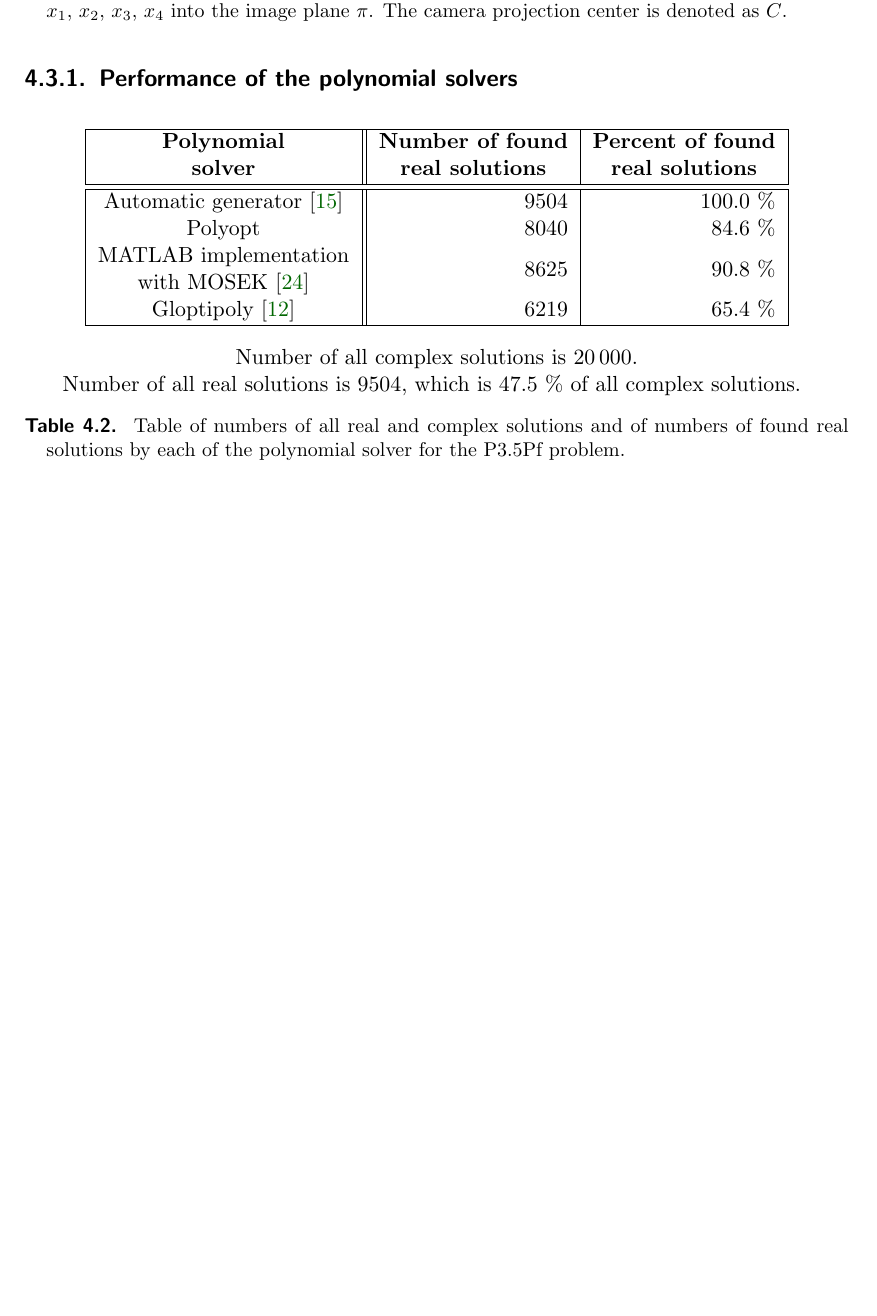
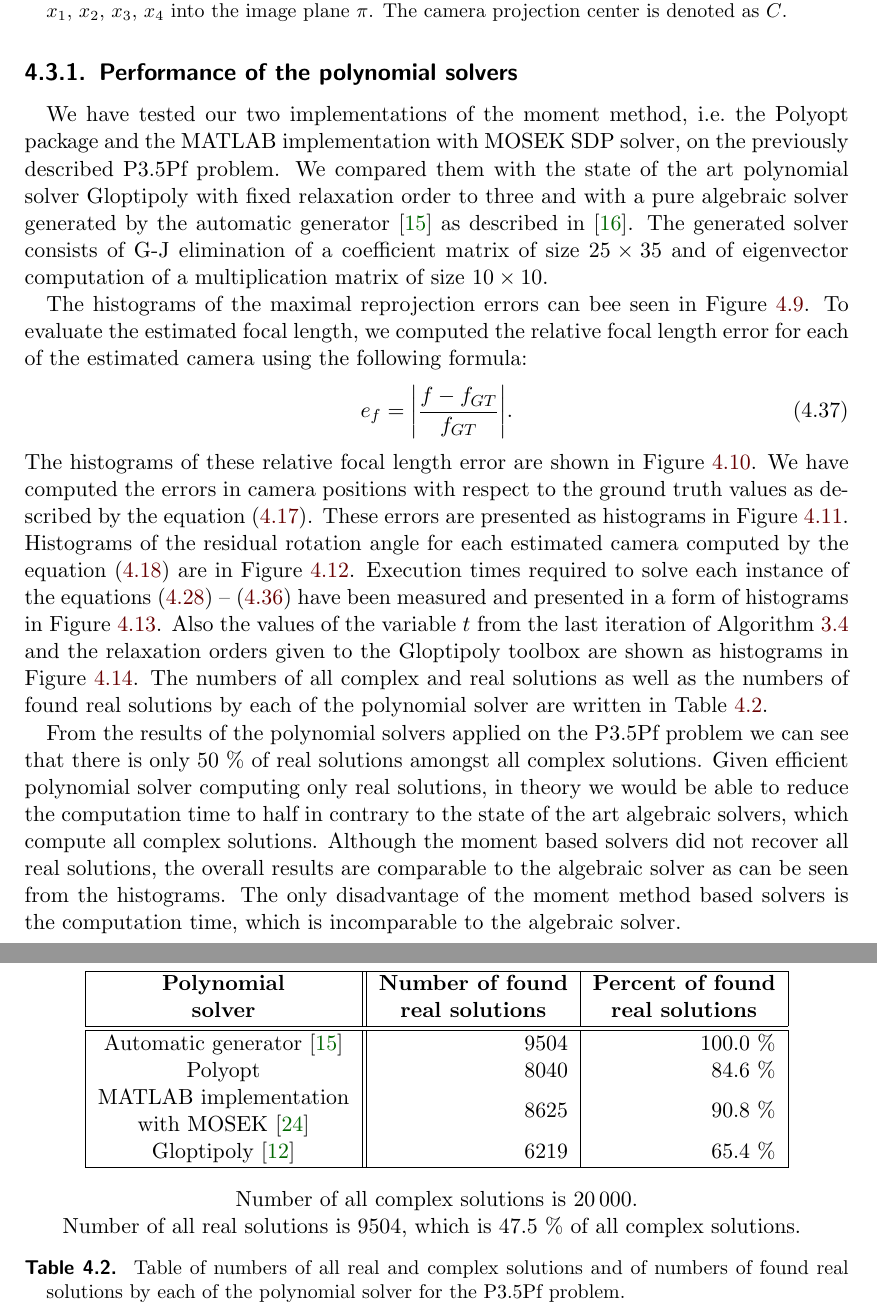
Before and after one commit to PavelTrutman/SDPinComputerVision, a LaTeX thesis (thesis.tex, which reads application.tex): part of page 75 of 83 before the commit and two parts of pages 75 and 79 of 84 after it, the two joined at a grey line, cut so that both start at the same text, the shorter picture padded with empty space. The pictures show the PDF file thesis.pdf that the author committed with the source.

Commit message:
Performance of the polynomial solvers on P3.5Pf problem.

```diff
--- a/application.tex
+++ b/application.tex
@@ -268,6 +268,24 @@ Then the real roots $\xi_1, \xi_2, \xi_3, \xi_4$ of the equations \refeqb{app:P3
 From the solutions the focal length $f$, the camera location $C$ and the camera rotation $R$ has been computed in a standard way.
 Then the best triple $f$, $C$ and $R$ minimizing the maximal reprojection error on all correspondences in the images for each camera and solver has been selected.
 
+\subsection{Performance of the polynomial solvers}
+We have tested our two implementations of the moment method, i.e.\ the Polyopt package and the MATLAB implementation with MOSEK SDP solver, on the previously described P3.5Pf problem.
+We compared them with the state of the art polynomial solver Gloptipoly with fixed relaxation order to three and with a pure algebraic solver generated by the automatic generator \cite{autogen} as described in \cite{P35Pf}.
+The generated solver consists of G-J elimination of a coefficient matrix of size $25 \times 35$ and of eigenvector computation of a multiplication matrix of size $10 \times 10$.
+
+The histograms of the maximal reprojection errors can bee seen in \reffig{app:P35Pf:histErr}.
+To evaluate the estimated focal length, we computed the relative focal length error for each of the estimated camera using the following formula:
+\begin{align}
+  e_f &= \bigg|\frac{f-f_{GT}}{f_{GT}}\bigg|.
+\end{align}
+The histograms of these relative focal length error are shown in \reffig{app:P35Pf:histFRel}.
+We have computed the errors in camera positions with respect to the ground truth values as described by the equation \refeqb{app:P3P:CDist}.
+These errors are presented as histograms in \reffig{app:P35Pf:histCDist}.
+Histograms of the residual rotation angle for each estimated camera computed by the equation \refeqb{app:P3P:RAngle} are in \reffig{app:P35Pf:histRAngle}.
+Execution times required to solve each instance of the equations \refeqb{app:P35Pf:eqs1} -- \refeqb{app:P35Pf:eqs9} have been measured and presented in a form of histograms in \reffig{app:P35Pf:histTimes}.
+Also the values of the variable $t$ from the last iteration of \refalg{POP:sol:alg} and the relaxation orders given to the Gloptipoly toolbox are shown as histograms in \reffig{app:P35Pf:histRelax}.
+The numbers of all complex and real solutions as well as the numbers of found real solutions by each of the polynomial solver are written in \reftab{app:P35Pf:numSol}.
+
 \begin{figure}[ht]
   \centering
   \resizebox{0.95\textwidth}{!}{\input{graphs/app_P35Pf_err}}
@@ -317,3 +335,8 @@ Then the best triple $f$, $C$ and $R$ minimizing the maximal reprojection error
   \caption{Table of numbers of all real and complex solutions and of numbers of found real solutions by each of the polynomial solver for the P3.5Pf problem.}
   \labeltab{app:P35Pf:numSol}
 \end{table}
+
+From the results of the polynomial solvers applied on the P3.5Pf problem we can see that there is only 50 \% of real solutions amongst all complex solutions.
+Given efficient polynomial solver computing only real solutions, in theory we would be able to reduce the computation time to half in contrary to the state of the art algebraic solvers, which compute all complex solutions.
+Although the moment based solvers did not recover all real solutions, the overall results are comparable to the algebraic solver as can be seen from the histograms.
+The only disadvantage of the moment method based solvers is the computation time, which is incomparable to the algebraic solver.
```
Also changed, not shown: thesis.pdf, application.tex (4 more changed lines).
